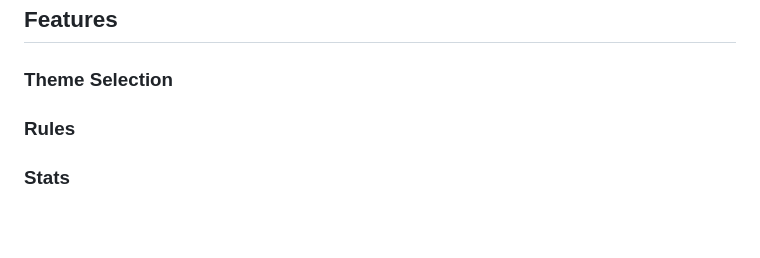
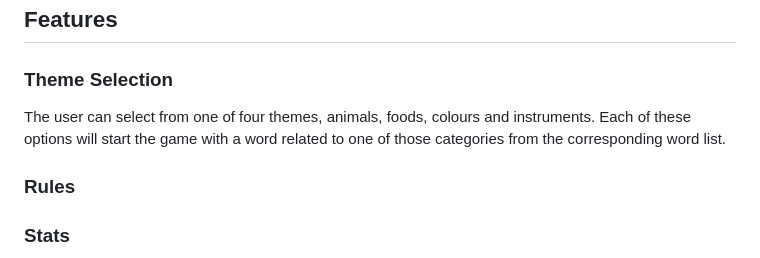
Before and after one commit to aaronodonoghue96/hangman-python, a Markdown page: README.md, the part around the change. GitHub-like rendering; blank space fills up the shorter version.

Commit message:
Add theme selection to features

```diff
--- a/README.md
+++ b/README.md
@@ -38,6 +38,8 @@ In addition to being a solution to this assignment, the game of hangman, which t
 ## Features
 
 ### Theme Selection
+
+The user can select from one of four themes, animals, foods, colours and instruments. Each of these options will start the game with a word related to one of those categories from the corresponding word list.
 
 ### Rules
 
```
